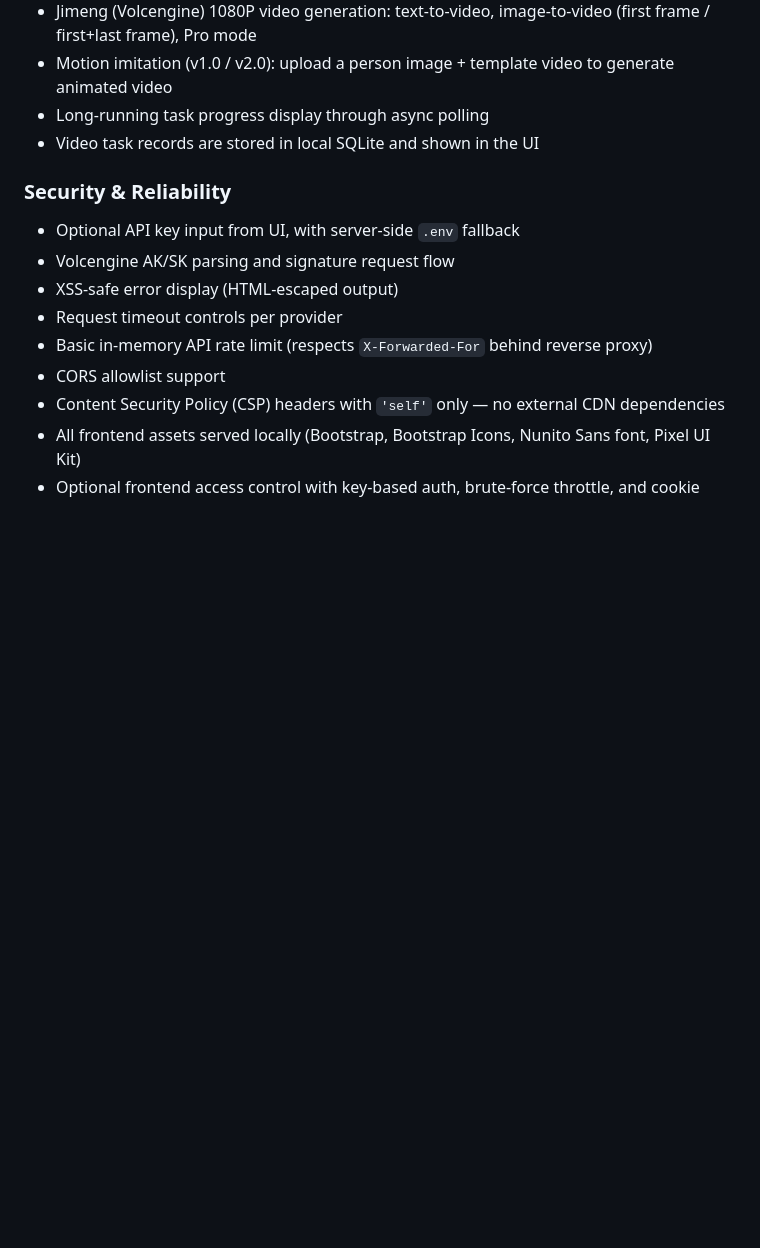
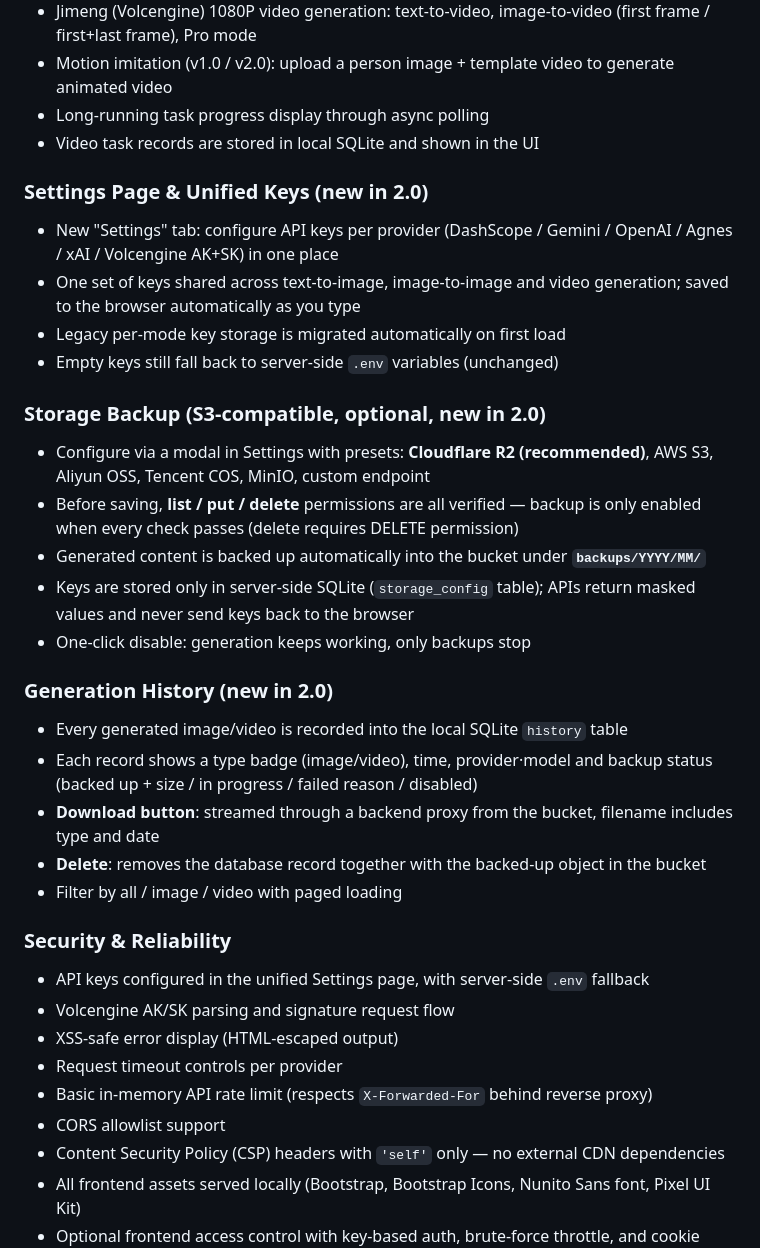
Before and after one commit to wenyinos/ai-image-generator, a Markdown page: README.md, the part around one of its changes. Drawn GitHub-style; blank space fills up the shorter version.

```diff
--- a/README.md
+++ b/README.md
@@ -44,8 +45,28 @@ A production-oriented AI visual generation web app with **text-to-image**, **ima
 - Long-running task progress display through async polling
 - Video task records are stored in local SQLite and shown in the UI
 
+### Settings Page & Unified Keys (new in 2.0)
+- New "Settings" tab: configure API keys per provider (DashScope / Gemini / OpenAI / Agnes / xAI / Volcengine AK+SK) in one place
+- One set of keys shared across text-to-image, image-to-image and video generation; saved to the browser automatically as you type
+- Legacy per-mode key storage is migrated automatically on first load
+- Empty keys still fall back to server-side `.env` variables (unchanged)
+
+### Storage Backup (S3-compatible, optional, new in 2.0)
+- Configure via a modal in Settings with presets: **Cloudflare R2 (recommended)**, AWS S3, Aliyun OSS, Tencent COS, MinIO, custom endpoint
+- Before saving, **list / put / delete** permissions are all verified — backup is only enabled when every check passes (delete requires DELETE permission)
+- Generated content is backed up automatically into the bucket under **`backups/YYYY/MM/`**
+- Keys are stored only in server-side SQLite (`storage_config` table); APIs return masked values and never send keys back to the browser
+- One-click disable: generation keeps working, only backups stop
+
+### Generation History (new in 2.0)
+- Every generated image/video is recorded into the local SQLite `history` table
+- Each record shows a type badge (image/video), time, provider·model and backup status (backed up + size / in progress / failed reason / disabled)
+- **Download button**: streamed through a backend proxy from the bucket, filename includes type and date
+- **Delete**: removes the database record together with the backed-up object in the bucket
+- Filter by all / image / video with paged loading
+
 ### Security & Reliability
-- Optional API key input from UI, with server-side `.env` fallback
+- API keys configured in the unified Settings page, with server-side `.env` fallback
 - Volcengine AK/SK parsing and signature request flow
 - XSS-safe error display (HTML-escaped output)
 - Request timeout controls per provider
```
Also changed, not shown: other parts of README.md (+24 -1 lines), README.zh.md (+45 -2 lines).
